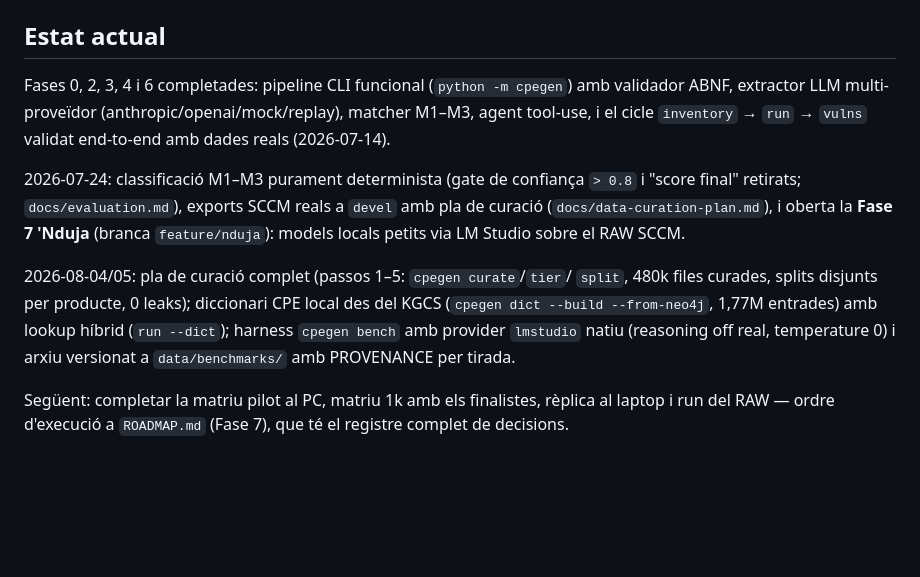
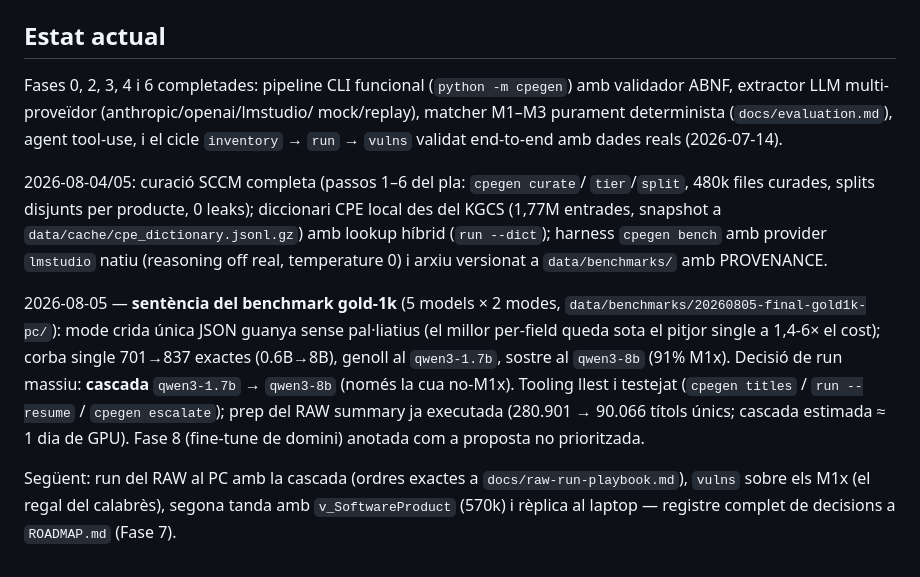
Before and after one commit to motherhack3r/cpegenerator, a Markdown page: CLAUDE.md, the part around the change. GitHub-like rendering; blank space fills up the shorter version.

Commit message:
docs: sync CLAUDE.md and ROADMAP with post-gold1k state (dict snapshot done, titles prep done)

```diff
--- a/CLAUDE.md
+++ b/CLAUDE.md
@@ -31,22 +31,29 @@ Objectiu: generar i validar WFN/CPE 2.3 a partir de títols de software en text
 ## Estat actual
 
 Fases 0, 2, 3, 4 i 6 completades: pipeline CLI funcional (`python -m cpegen`)
-amb validador ABNF, extractor LLM multi-proveïdor (anthropic/openai/mock/replay),
-matcher M1–M3, agent tool-use, i el cicle `inventory` → `run` → `vulns` validat
-end-to-end amb dades reals (2026-07-14).
+amb validador ABNF, extractor LLM multi-proveïdor (anthropic/openai/lmstudio/
+mock/replay), matcher M1–M3 purament determinista (`docs/evaluation.md`),
+agent tool-use, i el cicle `inventory` → `run` → `vulns` validat end-to-end
+amb dades reals (2026-07-14).
 
-2026-07-24: classificació M1–M3 purament determinista (gate de confiança `> 0.8`
-i "score final" retirats; `docs/evaluation.md`), exports SCCM reals a `devel`
-amb pla de curació (`docs/data-curation-plan.md`), i oberta la **Fase 7 'Nduja**
-(branca `feature/nduja`): models locals petits via LM Studio sobre el RAW SCCM.
+2026-08-04/05: curació SCCM completa (passos 1–6 del pla: `cpegen curate`/
+`tier`/`split`, 480k files curades, splits disjunts per producte, 0 leaks);
+diccionari CPE local des del KGCS (1,77M entrades, snapshot a
+`data/cache/cpe_dictionary.jsonl.gz`) amb lookup híbrid (`run --dict`);
+harness `cpegen bench` amb provider `lmstudio` natiu (reasoning off real,
+temperature 0) i arxiu versionat a `data/benchmarks/` amb PROVENANCE.
 
-2026-08-04/05: pla de curació complet (passos 1–5: `cpegen curate`/`tier`/
-`split`, 480k files curades, splits disjunts per producte, 0 leaks);
-diccionari CPE local des del KGCS (`cpegen dict --build --from-neo4j`,
-1,77M entrades) amb lookup híbrid (`run --dict`); harness `cpegen bench`
-amb provider `lmstudio` natiu (reasoning off real, temperature 0) i
-arxiu versionat a `data/benchmarks/` amb PROVENANCE per tirada.
+2026-08-05 — **sentència del benchmark gold-1k** (5 models × 2 modes,
+`data/benchmarks/20260805-final-gold1k-pc/`): mode crida única JSON guanya
+sense pal·liatius (el millor per-field queda sota el pitjor single a 1,4-6×
+el cost); corba single 701→837 exactes (0.6B→8B), genoll al `qwen3-1.7b`,
+sostre al `qwen3-8b` (91% M1x). Decisió de run massiu: **cascada**
+`qwen3-1.7b` → `qwen3-8b` (només la cua no-M1x). Tooling llest i testejat
+(`cpegen titles` / `run --resume` / `cpegen escalate`); prep del RAW summary
+ja executada (280.901 → 90.066 títols únics; cascada estimada ≈ 1 dia de
+GPU). Fase 8 (fine-tune de domini) anotada com a proposta no prioritzada.
 
-Següent: completar la matriu pilot al PC, matriu 1k amb els finalistes,
-rèplica al laptop i run del RAW — ordre d'execució a `ROADMAP.md`
-(Fase 7), que té el registre complet de decisions.
+Següent: run del RAW al PC amb la cascada (ordres exactes a
+`docs/raw-run-playbook.md`), `vulns` sobre els M1x (el regal del calabrès),
+segona tanda amb `v_SoftwareProduct` (570k) i rèplica al laptop — registre
+complet de decisions a `ROADMAP.md` (Fase 7).
```
Also changed, not shown: ROADMAP.md (+2 -2 lines).
